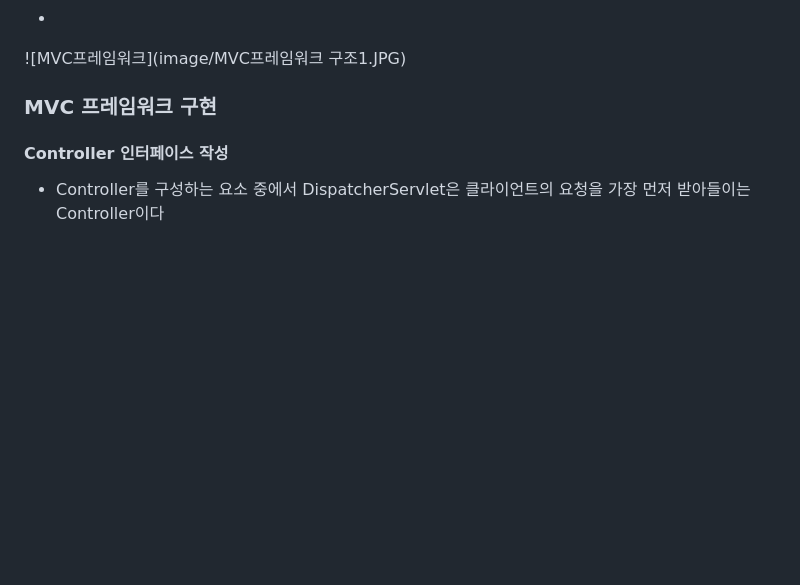
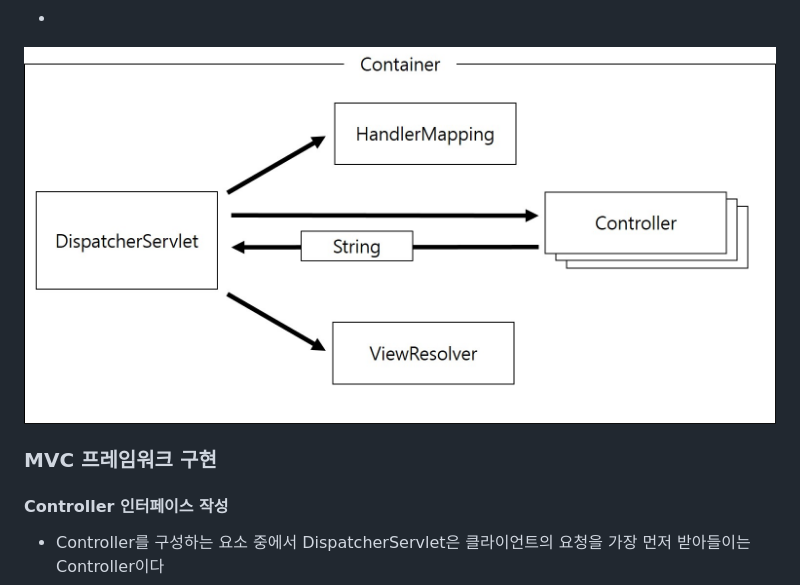
Before and after one commit to vvvvvoin/TIL, a Markdown page: spring/MVC 프레임워크.md, the part around the change. Rendered like a GitHub page; blank space fills up the shorter version.

```diff
--- a/spring/MVC 프레임워크.md
+++ b/spring/MVC 프레임워크.md
@@ -36,7 +36,7 @@ private void process(HttpServletRequest request, HttpServletResponse response) t
 - Spring같은 MVC프레임워크를 사용하는 이유가 이런 프레임워크들이 효율적인 Controller를 제공하기 때문이다.
 - 이 문서에서는 Spring MVC를 적용하기 전에 Spring MVC와 동일한 구조의 프레임워크를 적용한다.
 -
-![MVC프레임워크](image/MVC프레임워크 구조1.JPG)
+![MVC프레임워크](image/MVC프레임워크구조1.JPG)
 
 ### MVC 프레임워크 구현
 #### Controller 인터페이스 작성
```
Also changed, not shown: spring/Spring MVC.md (+2 -2 lines), spring/image/MVC프레임워크구조1.JPG (renamed from spring/image/MVC프레임워크 구조1.JPG), spring/image/SpringMVCFrame.JPG (renamed from spring/image/Spring MVC구조.JPG).
